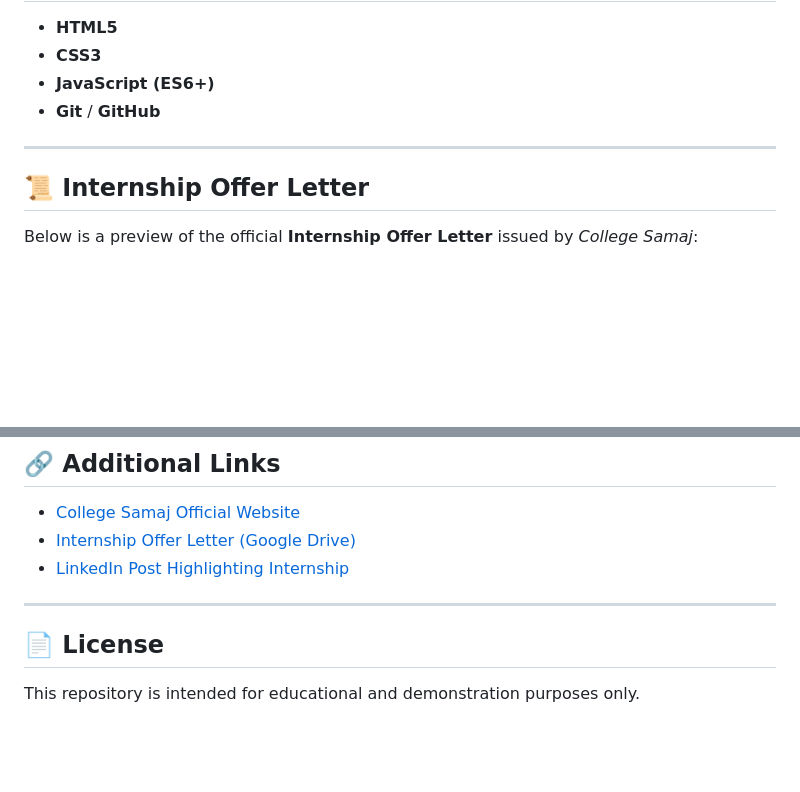
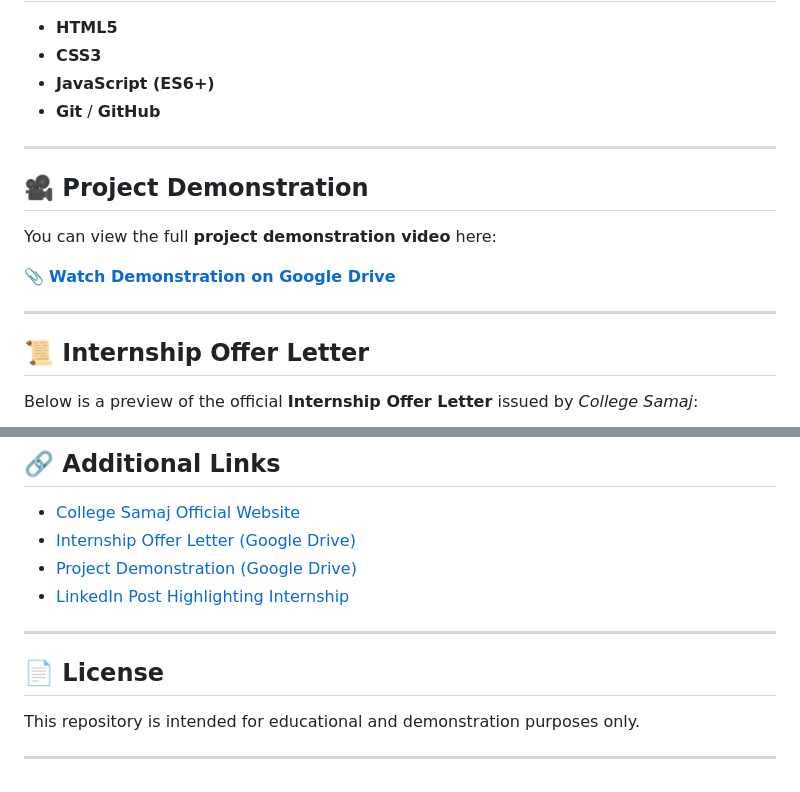
Before and after one commit to sksazid01/COLLEGESAMAJ, a Markdown page: README.md, 2 parts joined by grey strips. Drawn GitHub-style; blank space fills up the shorter version.

Commit message:
Add project demonstration section to README
Added a section for project demonstration with a link to the video.

```diff
--- a/README.md
+++ b/README.md
@@ -47,6 +47,13 @@ COLLEGESAMAJ/
 
 ---
 
+## 🎥 Project Demonstration
+You can view the full **project demonstration video** here:
+
+📎 [**Watch Demonstration on Google Drive**](https://drive.google.com/file/d/1CmP5Hys6hkMIoFNsbJEN7F86cZAk3Kt7/view)
+
+---
+
 ## 📜 Internship Offer Letter
 Below is a preview of the official **Internship Offer Letter** issued by *College Samaj*:
 
@@ -90,9 +97,12 @@ Gratitude to the mentors and coordinators for their continuous support and const
 ## 🔗 Additional Links
 - [College Samaj Official Website](https://www.collegesamaj.in)
 - [Internship Offer Letter (Google Drive)](https://drive.google.com/file/d/1CmP5Hys6hkMIoFNsbJEN7F86cZAk3Kt7/view?usp=sharing)
+- [Project Demonstration (Google Drive)](https://drive.google.com/file/d/1CmP5Hys6hkMIoFNsbJEN7F86cZAk3Kt7/view)
 - [LinkedIn Post Highlighting Internship](https://www.linkedin.com/in/md-ahasanul-haque-sazid)
 
 ---
 
 ## 📄 License
 This repository is intended for educational and demonstration purposes only.
+
+---
```
